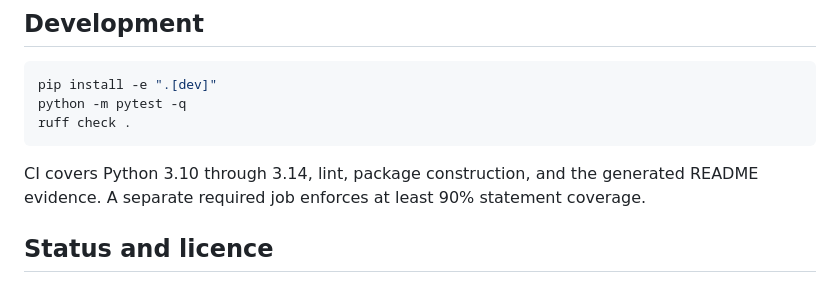
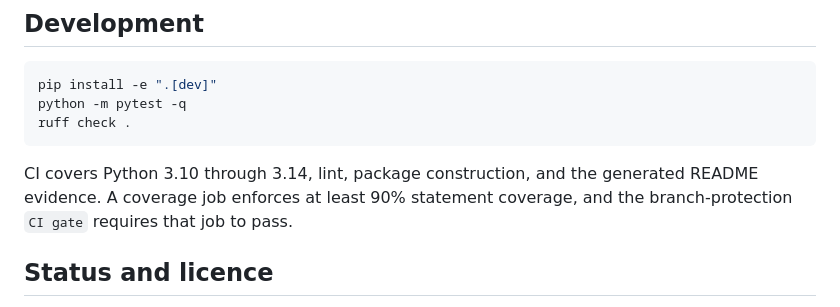
Before and after one commit to mrwersa/agentverity, a Markdown page: README.md, the part around the change. GitHub-like rendering.

Commit message:
docs: clarify the required coverage gate
Describe the actual branch-protection topology: the Coverage job enforces the floor and the required CI gate depends on it.

````diff
--- a/README.md
+++ b/README.md
@@ -198,8 +198,8 @@ ruff check .
 ```
 
 CI covers Python 3.10 through 3.14, lint, package construction, and the
-generated README evidence. A separate required job enforces at least 90%
-statement coverage.
+generated README evidence. A coverage job enforces at least 90% statement
+coverage, and the branch-protection `CI gate` requires that job to pass.
 
 ## Status and licence
 
````
